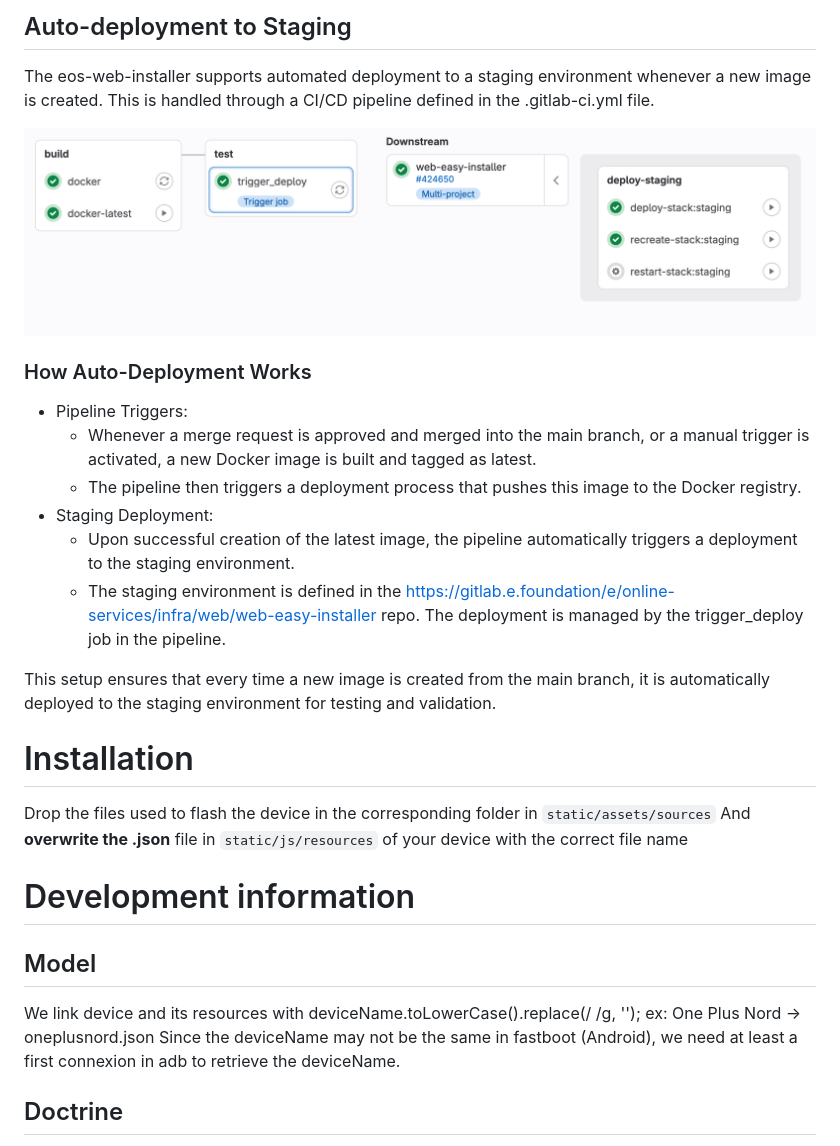
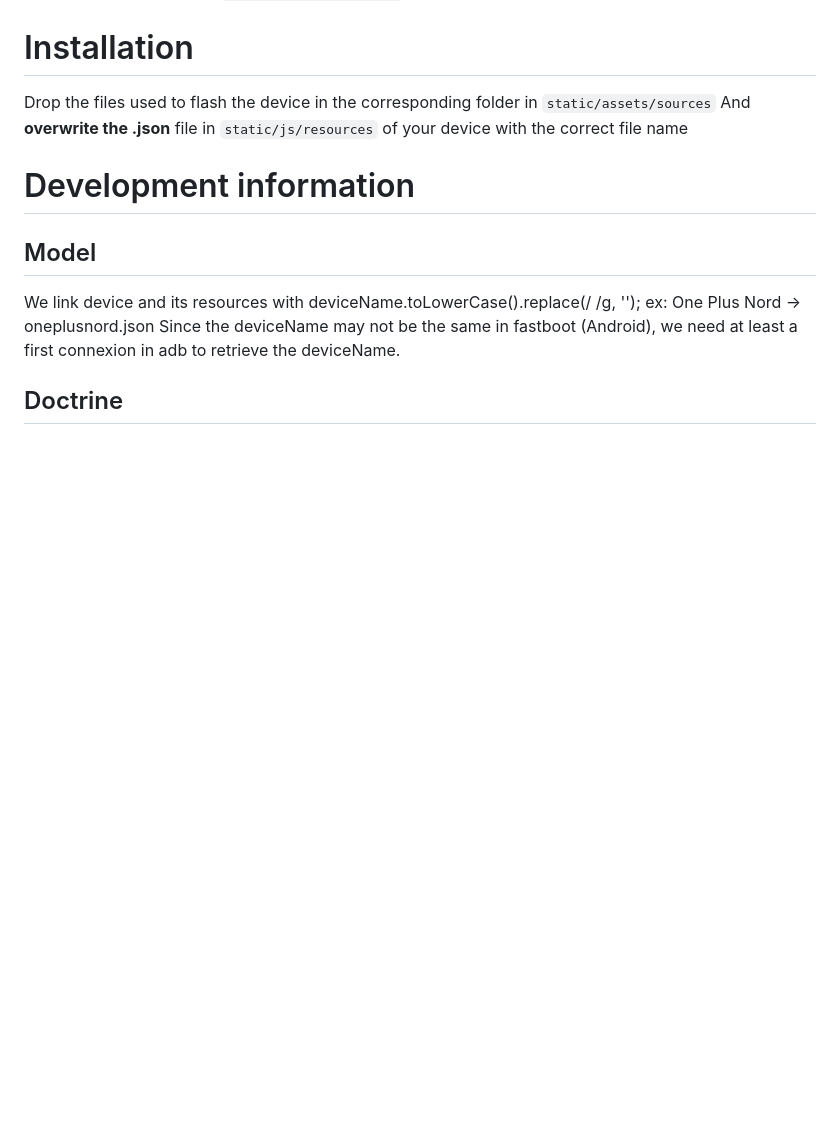
Before and after one commit to e-foundation/eos-installer, a Markdown page: README.md, the part around the change printed below. Drawn GitHub-style; blank space fills up the shorter version.

```diff
--- a/README.md
+++ b/README.md
@@ -109,28 +24,9 @@ The `eos-web-installer` project is equipped with a CI/CD pipeline that automates
-## Auto-deployment to Staging
-
-The eos-web-installer supports automated deployment to a staging environment whenever a new image is created.
-This is handled through a CI/CD pipeline defined in the .gitlab-ci.yml file.
-
-![Auto-deployment](assets/Auto-deployment.png)
-
-### How Auto-Deployment Works
-
-- Pipeline Triggers:
-    - Whenever a merge request is approved and merged into the main branch, or a manual trigger is activated, a new Docker image is built and tagged as latest.
-    - The pipeline then triggers a deployment process that pushes this image to the Docker registry.
-- Staging Deployment:
-    - Upon successful creation of the latest image, the pipeline automatically triggers a deployment to the staging environment.
-    - The staging environment is defined in the <https://gitlab.e.foundation/e/online-services/infra/web/web-easy-installer> repo. The deployment is managed by the trigger_deploy job in the pipeline.
-
-This setup ensures that every time a new image is created from the main branch, it is automatically deployed to the staging environment for testing and validation.
-
 # Installation
 
 Drop the files used to flash the device in the corresponding folder in  `static/assets/sources`
 And **overwrite the .json** file in `static/js/resources` of your device with the correct file name
 
 # Development information
-
 
 ## Model
 
```
Also changed, not shown: other parts of README.md (+0 -89 lines).
